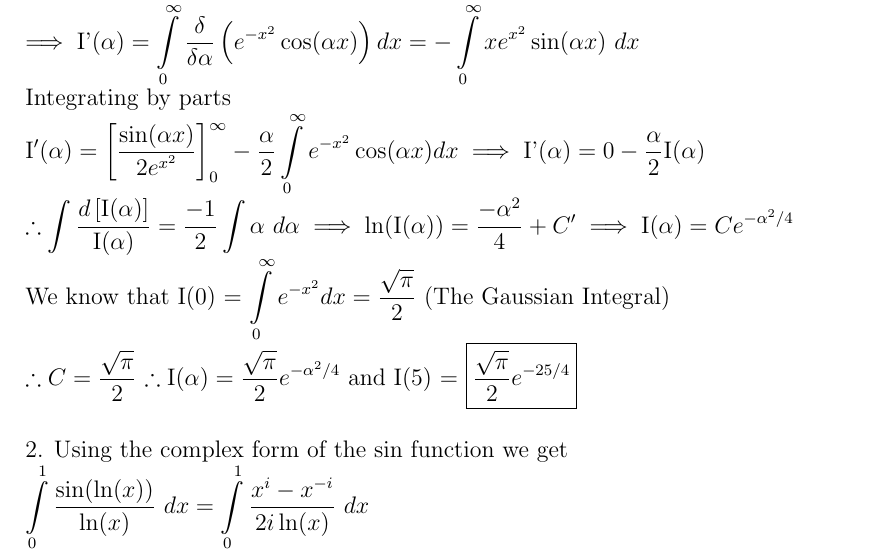
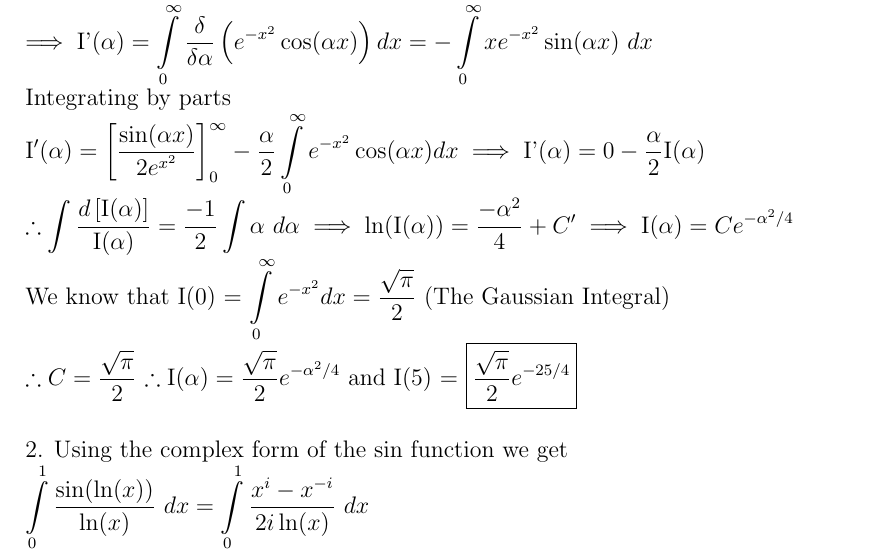
Before and after one commit to DarkMortal/LaTeX, a LaTeX document (Scripts/Interesting Problems.tex): part of page 2 of 2, cut so that both start at the same text. Compiled offline with pdfLaTeX.

Commit message:
Corrected a mistake

```diff
--- a/Scripts/Interesting Problems.tex
+++ b/Scripts/Interesting Problems.tex
@@ -74,7 +74,7 @@
 	2. $\displaystyle \int\limits_0^1 \frac{\sin(\ln(x))}{\ln(x)}dx$
 	\subsection{Solution}
 	1. Let I$\displaystyle(\alpha) = \int\limits_0^\infty e^{-x^2}\cos(\alpha x)dx$ \\
-	$\displaystyle\implies\text{I'}(\alpha) = \int\limits_0^\infty \frac{\delta}{\delta \alpha} \left(e^{-x^2}\cos(\alpha x)\right)dx = -\int\limits_0^\infty xe^{x^2}\sin(\alpha x) \ dx$ \\
+	$\displaystyle\implies\text{I'}(\alpha) = \int\limits_0^\infty \frac{\delta}{\delta \alpha} \left(e^{-x^2}\cos(\alpha x)\right)dx = -\int\limits_0^\infty xe^{-x^2}\sin(\alpha x) \ dx$ \\
 	Integrating by parts \\
 	$\displaystyle \text{I}'(\alpha) = \left[\frac{\sin(\alpha x)}{2e^{x^2}}\right]_0^\infty - \frac{\alpha}{2}\int\limits_0^\infty e^{-x^2}\cos(\alpha x)dx \implies \text{I'}(\alpha) = 0 - \frac{\alpha}{2}\text{I}(\alpha)$ \\
 	$\displaystyle \therefore \int\frac{d\left[\text{I}(\alpha)\right]}{\text{I}(\alpha)} = \frac{-1}{2}\int \alpha \ d\alpha \implies \ln(\text{I}(\alpha)) = \frac{-\alpha^2}{4} +C' \implies \text{I}(\alpha) = Ce^{-\alpha^2/4}$ \\
```
